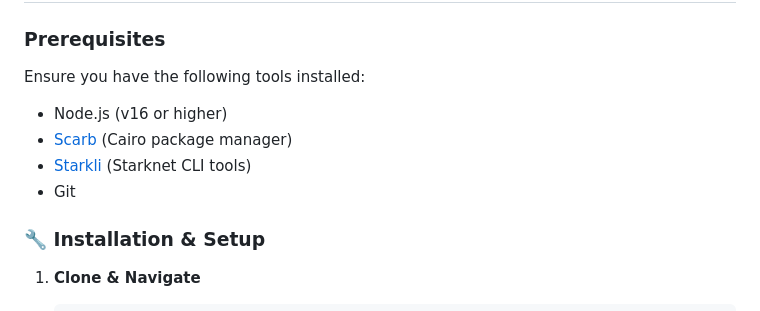
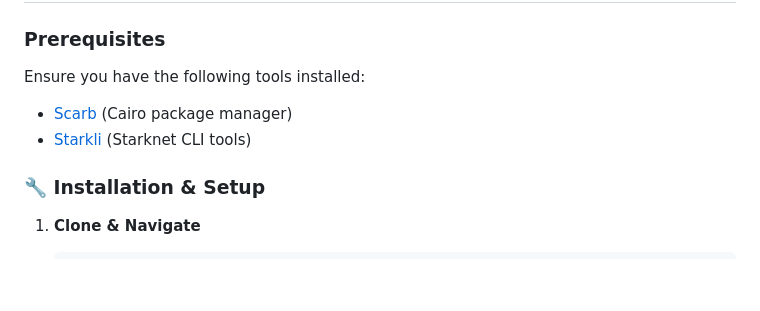
Before and after one commit to SidharthDahiya/VeriSecure, a Markdown page: README.md, the part around the change. GitHub-like rendering; blank space fills up the shorter version.

```diff
--- a/README.md
+++ b/README.md
@@ -136,10 +136,10 @@ VeriSecure/
 
 Ensure you have the following tools installed:
 
-- Node.js (v16 or higher)
+
 - [Scarb](https://docs.swmansion.com/scarb/) (Cairo package manager)
 - [Starkli](https://book.starknet.io/docs/hello_starknet/cli.html) (Starknet CLI tools)
-- Git
+
 
 
 
```
